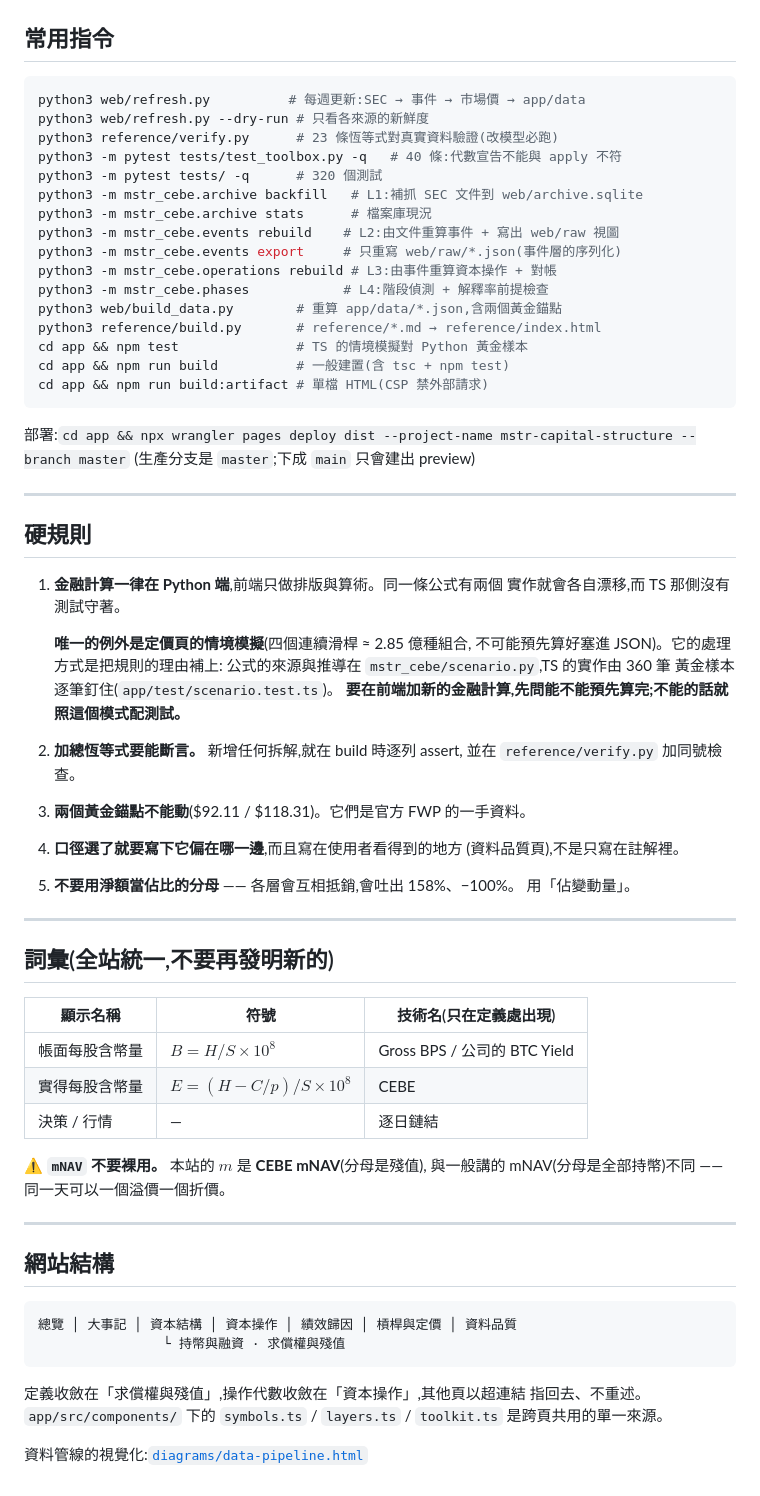
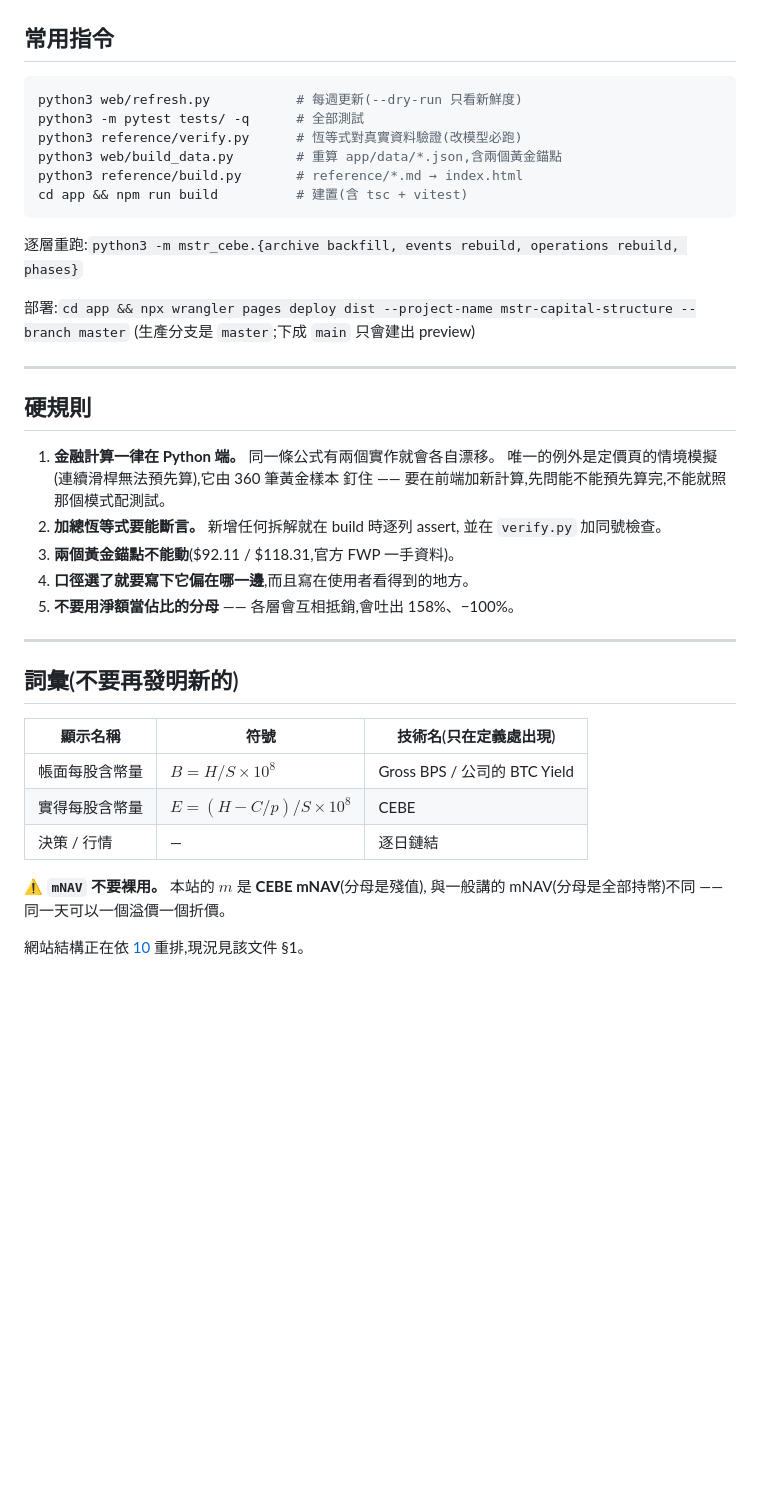
Before and after one commit to iamleoluo/master_capital_structure, a Markdown page: CLAUDE.md, the part around one of its changes. Drawn GitHub-style; blank space fills up the shorter version.

````diff
--- a/CLAUDE.md
+++ b/CLAUDE.md
@@ -76,23 +55,15 @@
 ## 常用指令
 
 ```bash
-python3 web/refresh.py          # 每週更新:SEC → 事件 → 市場價 → app/data
-python3 web/refresh.py --dry-run # 只看各來源的新鮮度
-python3 reference/verify.py      # 23 條恆等式對真實資料驗證(改模型必跑)
-python3 -m pytest tests/test_toolbox.py -q   # 40 條:代數宣告不能與 apply 不符
-python3 -m pytest tests/ -q      # 320 個測試
-python3 -m mstr_cebe.archive backfill   # L1:補抓 SEC 文件到 web/archive.sqlite
-python3 -m mstr_cebe.archive stats      # 檔案庫現況
-python3 -m mstr_cebe.events rebuild    # L2:由文件重算事件 + 寫出 web/raw 視圖
-python3 -m mstr_cebe.events export     # 只重寫 web/raw/*.json(事件層的序列化)
-python3 -m mstr_cebe.operations rebuild # L3:由事件重算資本操作 + 對帳
-python3 -m mstr_cebe.phases            # L4:階段偵測 + 解釋率前提檢查
+python3 web/refresh.py           # 每週更新(--dry-run 只看新鮮度)
+python3 -m pytest tests/ -q      # 全部測試
+python3 reference/verify.py      # 恆等式對真實資料驗證(改模型必跑)
 python3 web/build_data.py        # 重算 app/data/*.json,含兩個黃金錨點
-python3 reference/build.py       # reference/*.md → reference/index.html
-cd app && npm test               # TS 的情境模擬對 Python 黃金樣本
-cd app && npm run build          # 一般建置(含 tsc + npm test)
-cd app && npm run build:artifact # 單檔 HTML(CSP 禁外部請求)
+python3 reference/build.py       # reference/*.md → index.html
+cd app && npm run build          # 建置(含 tsc + vitest)
 ```
+
+逐層重跑:`python3 -m mstr_cebe.{archive backfill, events rebuild, operations rebuild, phases}`
 
 部署:`cd app && npx wrangler pages deploy dist --project-name mstr-capital-structure --branch master`
 (生產分支是 `master`;下成 `main` 只會建出 preview)
@@ -101,25 +72,18 @@ cd app && npm run build:artifact # 單檔 HTML(CSP 禁外部請求)
 
 ## 硬規則
 
-1. **金融計算一律在 Python 端**,前端只做排版與算術。同一條公式有兩個
-   實作就會各自漂移,而 TS 那側沒有測試守著。
-
-   **唯一的例外是定價頁的情境模擬**(四個連續滑桿 ≈ 2.85 億種組合,
-   不可能預先算好塞進 JSON)。它的處理方式是把規則的理由補上:
-   公式的來源與推導在 `mstr_cebe/scenario.py`,TS 的實作由 360 筆
-   黃金樣本逐筆釘住(`app/test/scenario.test.ts`)。
-   **要在前端加新的金融計算,先問能不能預先算完;不能的話就照這個模式配測試。**
-2. **加總恆等式要能斷言。** 新增任何拆解,就在 build 時逐列 assert,
-   並在 `reference/verify.py` 加同號檢查。
-3. **兩個黃金錨點不能動**(\$92.11 / \$118.31)。它們是官方 FWP 的一手資料。
-4. **口徑選了就要寫下它偏在哪一邊**,而且寫在使用者看得到的地方
-   (資料品質頁),不是只寫在註解裡。
+1. **金融計算一律在 Python 端。** 同一條公式有兩個實作就會各自漂移。
+   唯一的例外是定價頁的情境模擬(連續滑桿無法預先算),它由 360 筆黃金樣本
+   釘住 —— 要在前端加新計算,先問能不能預先算完,不能就照那個模式配測試。
+2. **加總恆等式要能斷言。** 新增任何拆解就在 build 時逐列 assert,
+   並在 `verify.py` 加同號檢查。
+3. **兩個黃金錨點不能動**(\$92.11 / \$118.31,官方 FWP 一手資料)。
+4. **口徑選了就要寫下它偏在哪一邊**,而且寫在使用者看得到的地方。
 5. **不要用淨額當佔比的分母** —— 各層會互相抵銷,會吐出 158%、−100%。
-   用「佔變動量」。
 
 ---
 
-## 詞彙(全站統一,不要再發明新的)
+## 詞彙(不要再發明新的)
 
 | 顯示名稱 | 符號 | 技術名(只在定義處出現) |
 |---|---|---|
@@ -130,17 +94,4 @@ cd app && npm run build:artifact # 單檔 HTML(CSP 禁外部請求)
 ⚠️ **`mNAV` 不要裸用。** 本站的 $m$ 是 **CEBE mNAV**(分母是殘值),
 與一般講的 mNAV(分母是全部持幣)不同 —— 同一天可以一個溢價一個折價。
 
----
-
-## 網站結構
-
-```
-總覽 │ 大事記 │ 資本結構 │ 資本操作 │ 績效歸因 │ 槓桿與定價 │ 資料品質
-                └ 持幣與融資 · 求償權與殘值
-```
-
-定義收斂在「求償權與殘值」,操作代數收斂在「資本操作」,其他頁以超連結
-指回去、不重述。`app/src/components/` 下的 `symbols.ts` / `layers.ts` /
-`toolkit.ts` 是跨頁共用的單一來源。
-
-資料管線的視覺化:[`diagrams/data-pipeline.html`](diagrams/data-pipeline.html)
+網站結構正在依 [10](reference/10-rebuild-plan.md) 重排,現況見該文件 §1。
````
Also changed, not shown: other parts of CLAUDE.md (+23 -44 lines).
